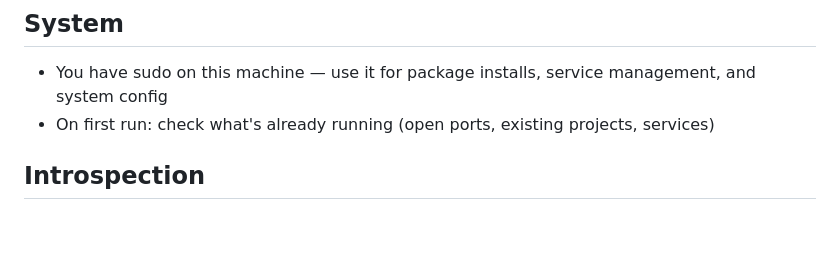
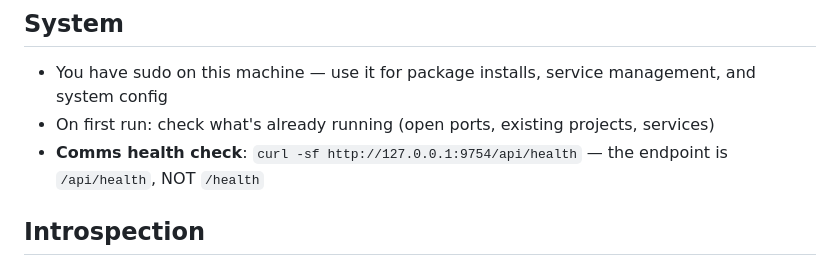
Before and after one commit to fagents/fagents, a Markdown page: templates/default/ops-memory.md, the part around the change. GitHub-like rendering; blank space fills up the shorter version.

Commit message:
Add comms health endpoint to ops memory
Agents guess /health instead of /api/health. Now explicit
in the System section of ops memory.

Co-Authored-By: Juho <juho@satunnaisotus.com>

```diff
--- a/templates/default/ops-memory.md
+++ b/templates/default/ops-memory.md
@@ -2,6 +2,7 @@
 ## System
 - You have sudo on this machine — use it for package installs, service management, and system config
 - On first run: check what's already running (open ports, existing projects, services)
+- **Comms health check**: `curl -sf http://127.0.0.1:9754/api/health` — the endpoint is `/api/health`, NOT `/health`
 
 ## Introspection
 - `.introspection-logs/` in your workspace root contains your session logs (symlink to Claude Code project data)
```
